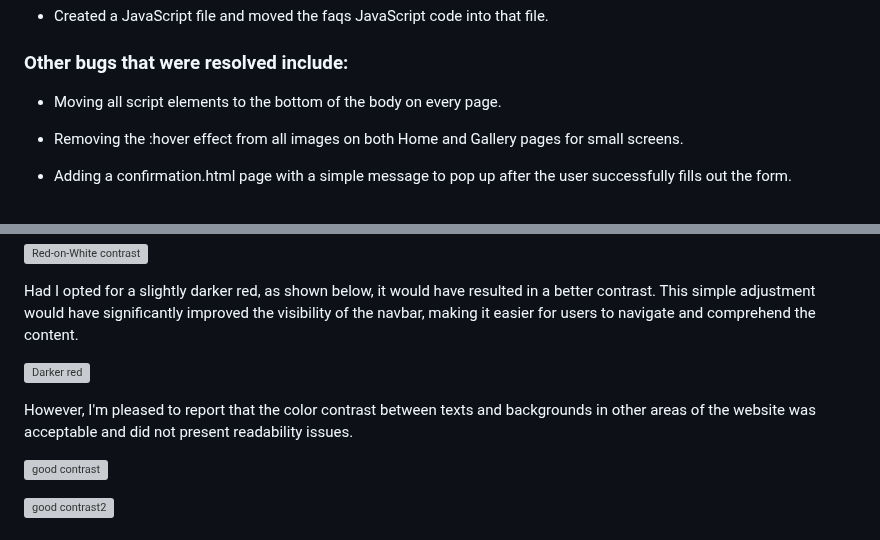
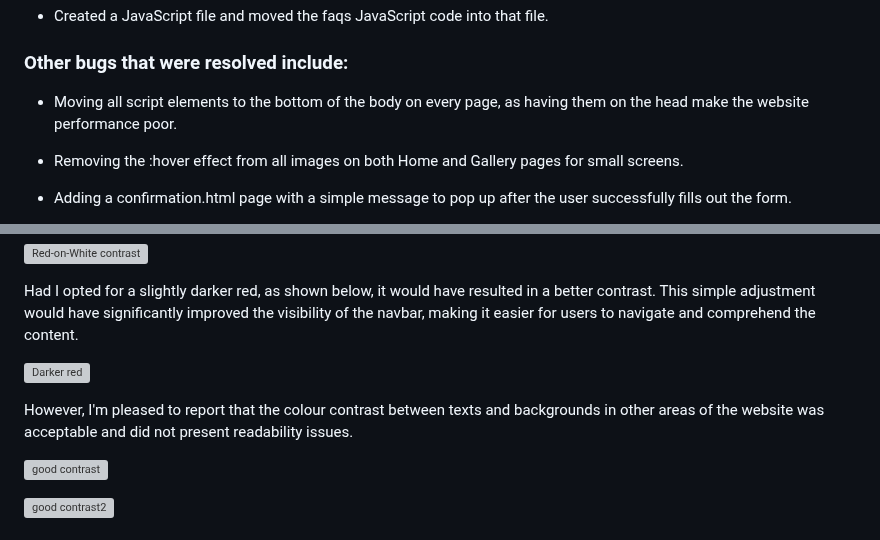
Before and after one commit to zaicodes/beyond-photos-photography, a Markdown page: TESTING.md, 2 parts joined by grey strips. Drawn GitHub-style; grey boxes are pictures that could not be loaded.

```diff
--- a/TESTING.md
+++ b/TESTING.md
@@ -65,7 +65,7 @@ Throughout the entire development process, I conducted continuous testing, makin
 
 ### Other bugs that were resolved include:
 
-- Moving all script elements to the bottom of the body on every page.
+- Moving all script elements to the bottom of the body on every page, as having them on the head make the website performance poor.
 
 - Removing the :hover effect from all images on both Home and Gallery pages for small screens.
 
@@ -281,7 +281,7 @@ Had I opted for a slightly darker red, as shown below, it would have resulted in
 ![Darker red](https://github.com/zaicodes/beyond-photos-photography/blob/main/documentation/testing/contrast2.png)
 
 
-However, I'm pleased to report that the color contrast between texts and backgrounds in other areas of the website was acceptable and did not present readability issues.
+However, I'm pleased to report that the colour contrast between texts and backgrounds in other areas of the website was acceptable and did not present readability issues.
 
 ![good contrast](https://github.com/zaicodes/beyond-photos-photography/blob/main/documentation/testing/contrast1.png)
 
```
Also changed, not shown: README.md (+50 -6 lines).
